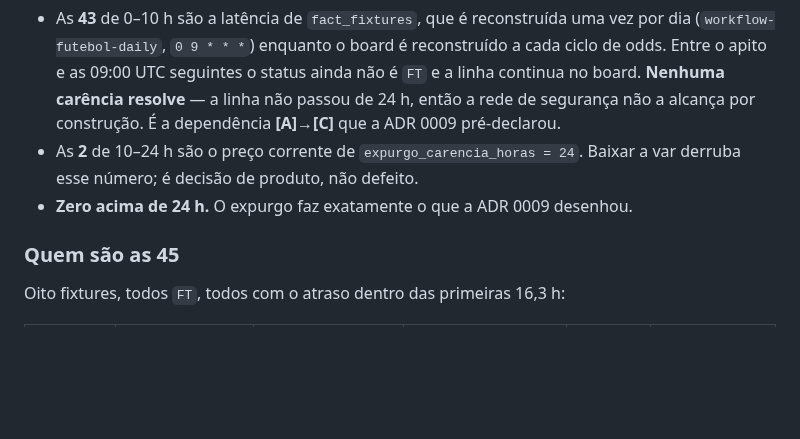
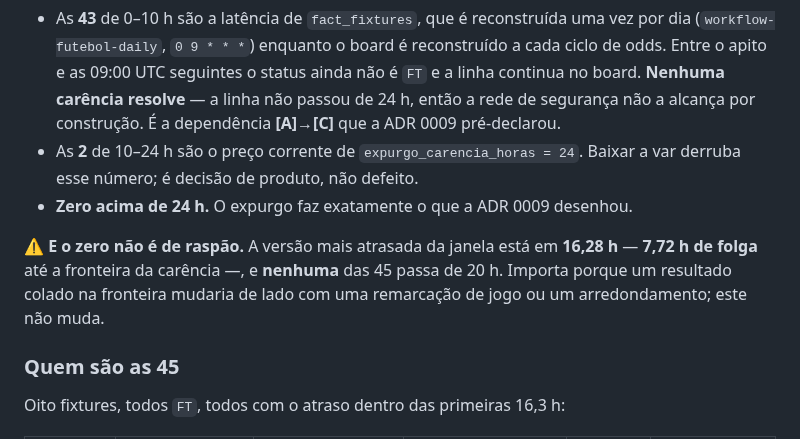
Before and after one commit to tech-lamjav/analytics-engineering, a Markdown page: docs/TASKA_RESULTADOS.md, the part around the change. GitHub-like rendering; blank space fills up the shorter version.

Commit message:
analise(futebol): a folga ate a carencia — o zero acima de 24 h nao e de raspao (#86)
A versao mais atrasada da janela esta em 16,28 h, 7,72 h antes da fronteira, e nenhuma das
45 passa de 20 h. Resultado colado na fronteira mudaria de lado com uma remarcacao de jogo;
este nao muda, e o documento agora diz isso com numero.

Co-Authored-By: Claude Opus 5 <noreply@anthropic.com>
Claude-Session: https://claude.ai/code/session_01TTnLDMmnTqwZZwycqB3DT9

```diff
--- a/docs/TASKA_RESULTADOS.md
+++ b/docs/TASKA_RESULTADOS.md
@@ -393,6 +393,11 @@ menos oportunidades de nascer versão nova. "Uma semana" aqui vale 162 chances,
   esse número; é decisão de produto, não defeito.
 - **Zero acima de 24 h.** O expurgo faz exatamente o que a ADR 0009 desenhou.
 
+⚠️ **E o zero não é de raspão.** A versão mais atrasada da janela está em **16,28 h** — **7,72 h
+de folga** até a fronteira da carência —, e **nenhuma** das 45 passa de 20 h. Importa porque um
+resultado colado na fronteira mudaria de lado com uma remarcação de jogo ou um arredondamento;
+este não muda.
+
 ### Quem são as 45
 
 Oito fixtures, todos `FT`, todos com o atraso dentro das primeiras 16,3 h:
```
